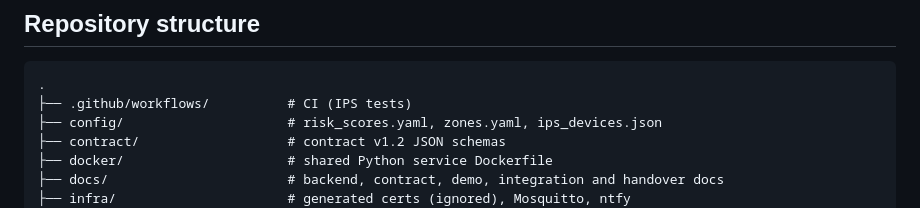
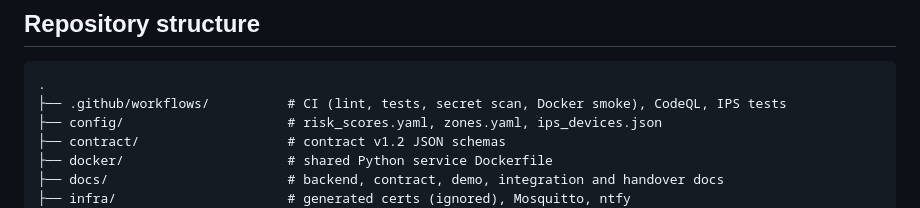
Before and after one commit to MariamMohamed111100/IOT-IPS, a Markdown page: README.md, the part around the change. Drawn GitHub-style.

Commit message:
docs: mention the CI and CodeQL workflows in the repository tree

````diff
--- a/README.md
+++ b/README.md
@@ -40,7 +40,7 @@ One repository, four parts:
 
 ```text
 .
-├── .github/workflows/          # CI (IPS tests)
+├── .github/workflows/          # CI (lint, tests, secret scan, Docker smoke), CodeQL, IPS tests
 ├── config/                     # risk_scores.yaml, zones.yaml, ips_devices.json
 ├── contract/                   # contract v1.2 JSON schemas
 ├── docker/                     # shared Python service Dockerfile
````
